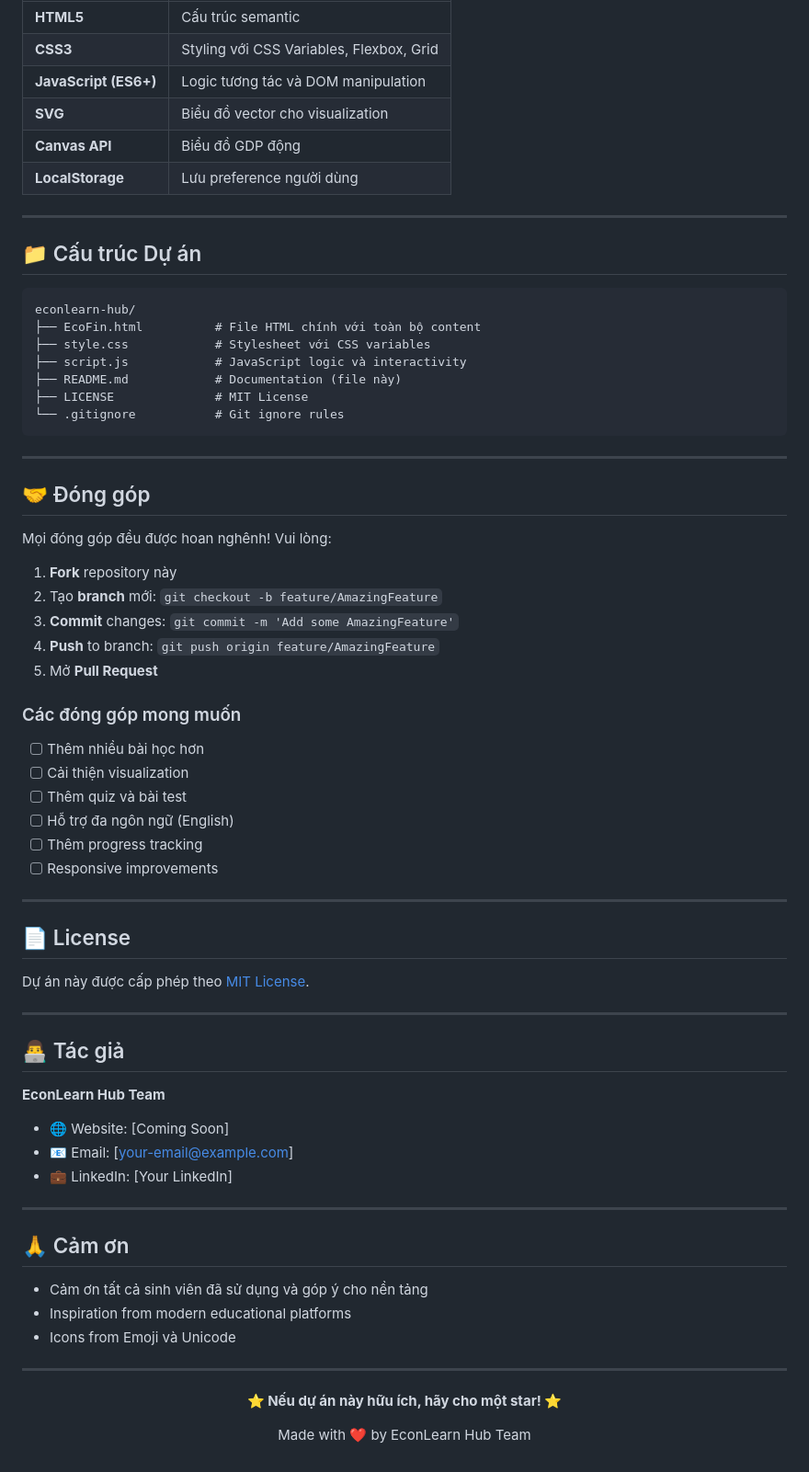
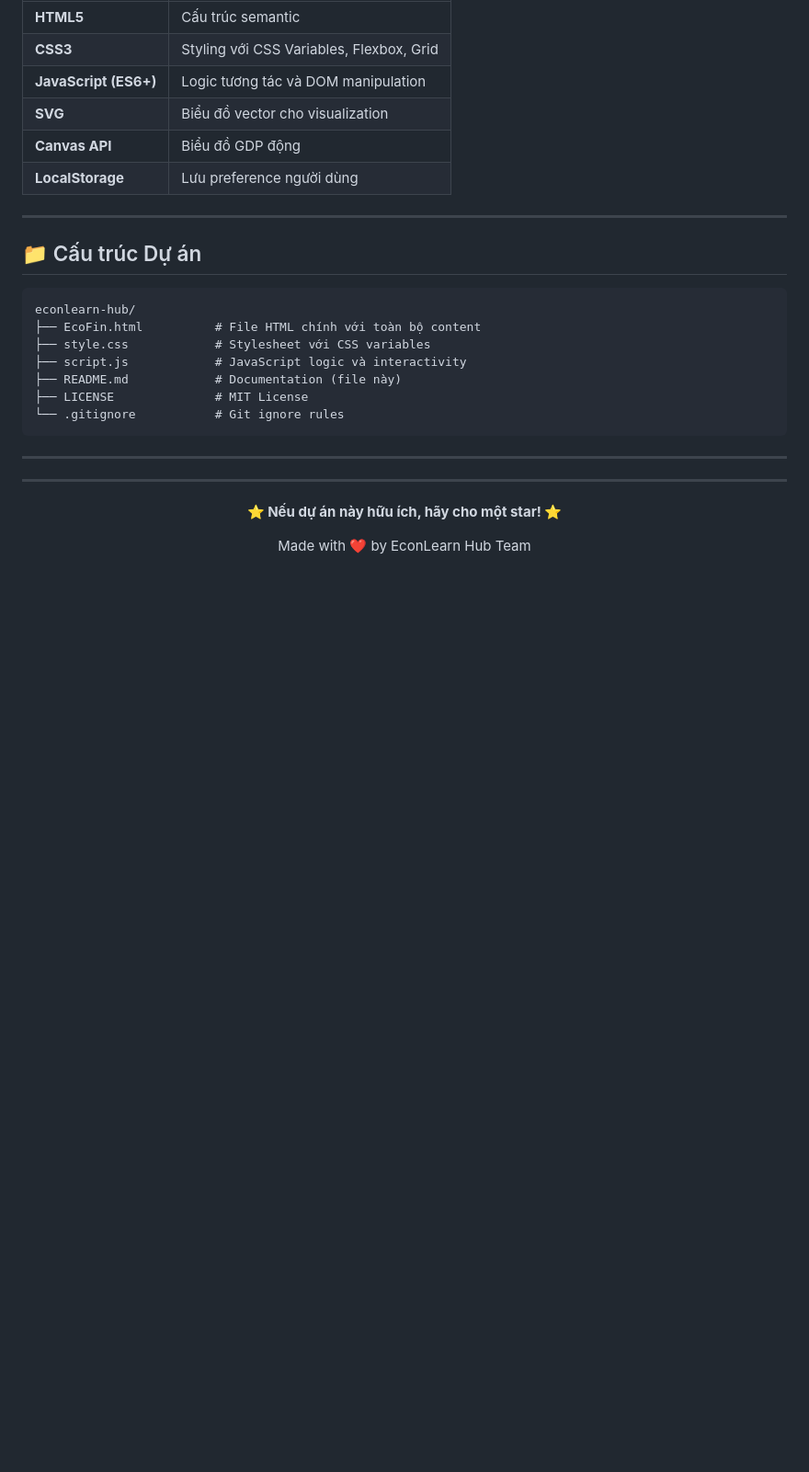
Before and after one commit to dang0810/econ-math, a Markdown page: README.md, the part around the change. Shown: that part at 92% size. GitHub-like rendering; blank space fills up the shorter version.

Commit message:
fix(readme): remove the wrong information
Removed contribution guidelines, license details, author information, and gratitude section from README.

````diff
--- a/README.md
+++ b/README.md
@@ -165,49 +165,11 @@ econlearn-hub/
 └── .gitignore           # Git ignore rules
 ```
 
----
 
-## 🤝 Đóng góp
-
-Mọi đóng góp đều được hoan nghênh! Vui lòng:
-
-1. **Fork** repository này
-2. Tạo **branch** mới: `git checkout -b feature/AmazingFeature`
-3. **Commit** changes: `git commit -m 'Add some AmazingFeature'`
-4. **Push** to branch: `git push origin feature/AmazingFeature`
-5. Mở **Pull Request**
-
-### Các đóng góp mong muốn
-- [ ] Thêm nhiều bài học hơn
-- [ ] Cải thiện visualization
-- [ ] Thêm quiz và bài test
-- [ ] Hỗ trợ đa ngôn ngữ (English)
-- [ ] Thêm progress tracking
-- [ ] Responsive improvements
 
 ---
 
-## 📄 License
 
-Dự án này được cấp phép theo [MIT License](./LICENSE).
-
----
-
-## 👨‍💻 Tác giả
-
-**EconLearn Hub Team**
-
-- 🌐 Website: [Coming Soon]
-- 📧 Email: [your-email@example.com]
-- 💼 LinkedIn: [Your LinkedIn]
-
----
-
-## 🙏 Cảm ơn
-
-- Cảm ơn tất cả sinh viên đã sử dụng và góp ý cho nền tảng
-- Inspiration from modern educational platforms
-- Icons from Emoji và Unicode
 
 ---
 
````
